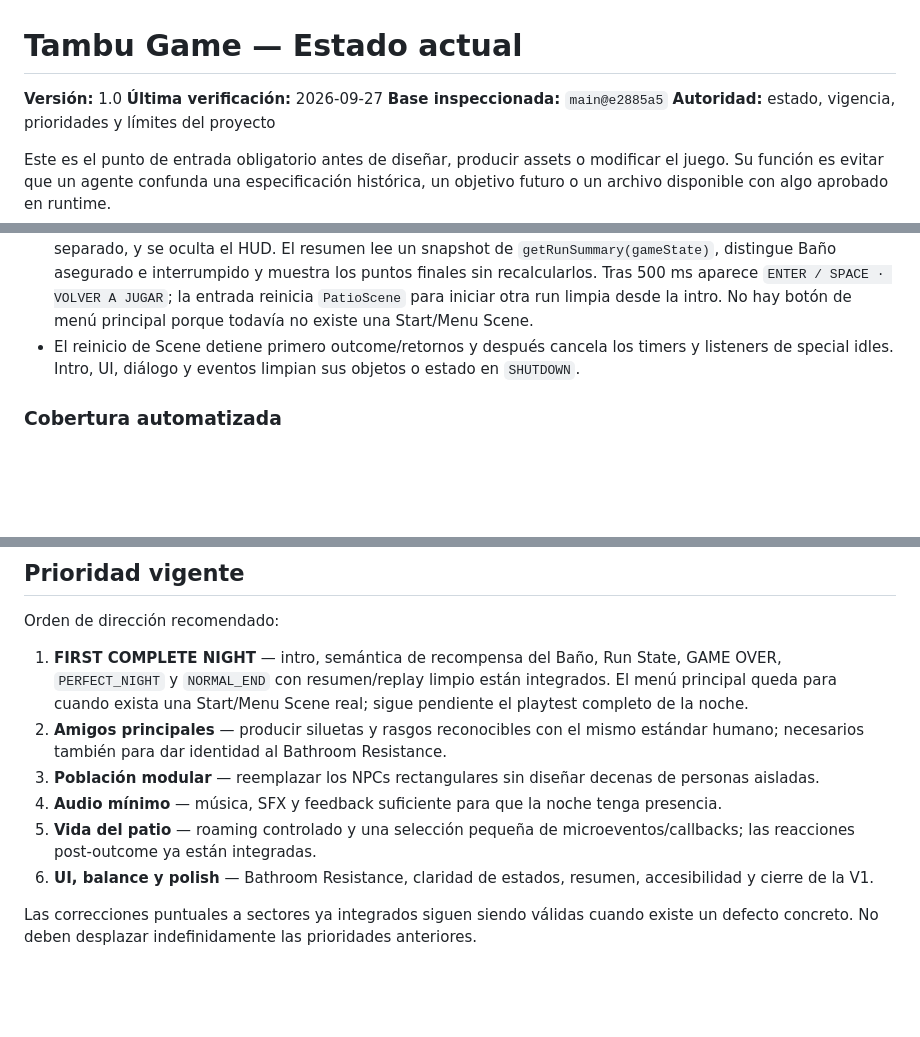
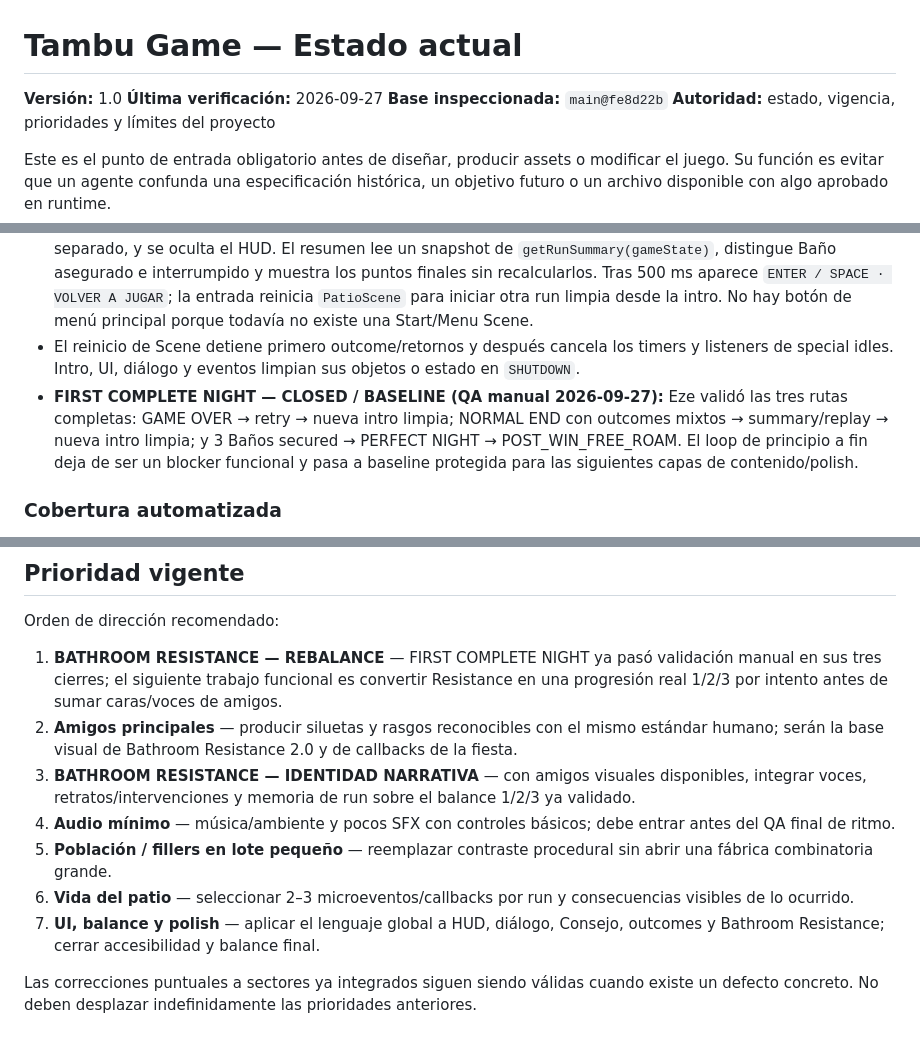
Before and after one commit to ezexgonzalez/tambu-game, a Markdown page: docs/CURRENT_STATE.md, 3 parts joined by grey strips. GitHub-like rendering; blank space fills up the shorter version.

Commit message:
docs: close first complete night and queue bathroom rebalance

```diff
--- a/docs/CURRENT_STATE.md
+++ b/docs/CURRENT_STATE.md
@@ -2,7 +2,7 @@
 
 **Versión:** 1.0
 **Última verificación:** 2026-09-27
-**Base inspeccionada:** `main@e2885a5`
+**Base inspeccionada:** `main@fe8d22b`
 **Autoridad:** estado, vigencia, prioridades y límites del proyecto
 
 Este es el punto de entrada obligatorio antes de diseñar, producir assets o modificar el juego. Su función es evitar que un agente confunda una especificación histórica, un objetivo futuro o un archivo disponible con algo aprobado en runtime.
@@ -119,6 +119,7 @@ La estructura del juego está más avanzada que su presentación. El próximo sa
 - `PERFECT_NIGHT` está integrado funcionalmente: conserva el HUD durante un beat de 700 ms y luego muestra un overlay oscuro con `3 / 3`, `NOCHE PERFECTA` y `3 BAÑOS ASEGURADOS` en tipografía pixelada; el prompt aparece 500 ms después. ENTER o SPACE llama `continueParty()` y transiciona a `POST_WIN_FREE_ROAM` dentro de la misma run: se oculta la UI, vuelve el HUD y se conservan puntos, relaciones y posiciones. En post-win Tambu puede caminar y usar las reacciones post-outcome existentes; no hay contenido postgame nuevo.
 - `NORMAL_END` congela el gameplay y conserva el patio con HUD durante 700 ms; después aparece un tablero arcade pixelado con filas alineadas para Sofi/Mili/Cami, resultados explícitos y el puntaje en un marco separado, y se oculta el HUD. El resumen lee un snapshot de `getRunSummary(gameState)`, distingue Baño asegurado e interrumpido y muestra los puntos finales sin recalcularlos. Tras 500 ms aparece `ENTER / SPACE · VOLVER A JUGAR`; la entrada reinicia `PatioScene` para iniciar otra run limpia desde la intro. No hay botón de menú principal porque todavía no existe una Start/Menu Scene.
 - El reinicio de Scene detiene primero outcome/retornos y después cancela los timers y listeners de special idles. Intro, UI, diálogo y eventos limpian sus objetos o estado en `SHUTDOWN`.
+- **FIRST COMPLETE NIGHT — CLOSED / BASELINE (QA manual 2026-09-27):** Eze validó las tres rutas completas: GAME OVER → retry → nueva intro limpia; NORMAL END con outcomes mixtos → summary/replay → nueva intro limpia; y 3 Baños secured → PERFECT NIGHT → POST_WIN_FREE_ROAM. El loop de principio a fin deja de ser un blocker funcional y pasa a baseline protegida para las siguientes capas de contenido/polish.
 
 ### Cobertura automatizada
 
@@ -192,12 +194,13 @@ El hecho de que un archivo exista en `public/assets` no significa que esté apro
 
 Orden de dirección recomendado:
 
-1. **FIRST COMPLETE NIGHT** — intro, semántica de recompensa del Baño, Run State, GAME OVER, `PERFECT_NIGHT` y `NORMAL_END` con resumen/replay limpio están integrados. El menú principal queda para cuando exista una Start/Menu Scene real; sigue pendiente el playtest completo de la noche.
-2. **Amigos principales** — producir siluetas y rasgos reconocibles con el mismo estándar humano; necesarios también para dar identidad al Bathroom Resistance.
-3. **Población modular** — reemplazar los NPCs rectangulares sin diseñar decenas de personas aisladas.
-4. **Audio mínimo** — música, SFX y feedback suficiente para que la noche tenga presencia.
-5. **Vida del patio** — roaming controlado y una selección pequeña de microeventos/callbacks; las reacciones post-outcome ya están integradas.
-6. **UI, balance y polish** — Bathroom Resistance, claridad de estados, resumen, accesibilidad y cierre de la V1.
+1. **BATHROOM RESISTANCE — REBALANCE** — FIRST COMPLETE NIGHT ya pasó validación manual en sus tres cierres; el siguiente trabajo funcional es convertir Resistance en una progresión real 1/2/3 por intento antes de sumar caras/voces de amigos.
+2. **Amigos principales** — producir siluetas y rasgos reconocibles con el mismo estándar humano; serán la base visual de Bathroom Resistance 2.0 y de callbacks de la fiesta.
+3. **BATHROOM RESISTANCE — IDENTIDAD NARRATIVA** — con amigos visuales disponibles, integrar voces, retratos/intervenciones y memoria de run sobre el balance 1/2/3 ya validado.
+4. **Audio mínimo** — música/ambiente y pocos SFX con controles básicos; debe entrar antes del QA final de ritmo.
+5. **Población / fillers en lote pequeño** — reemplazar contraste procedural sin abrir una fábrica combinatoria grande.
+6. **Vida del patio** — seleccionar 2–3 microeventos/callbacks por run y consecuencias visibles de lo ocurrido.
+7. **UI, balance y polish** — aplicar el lenguaje global a HUD, diálogo, Consejo, outcomes y Bathroom Resistance; cerrar accesibilidad y balance final.
 
 Las correcciones puntuales a sectores ya integrados siguen siendo válidas cuando existe un defecto concreto. No deben desplazar indefinidamente las prioridades anteriores.
 
```
Also changed, not shown: other parts of docs/CURRENT_STATE.md (+1 -0 lines).
